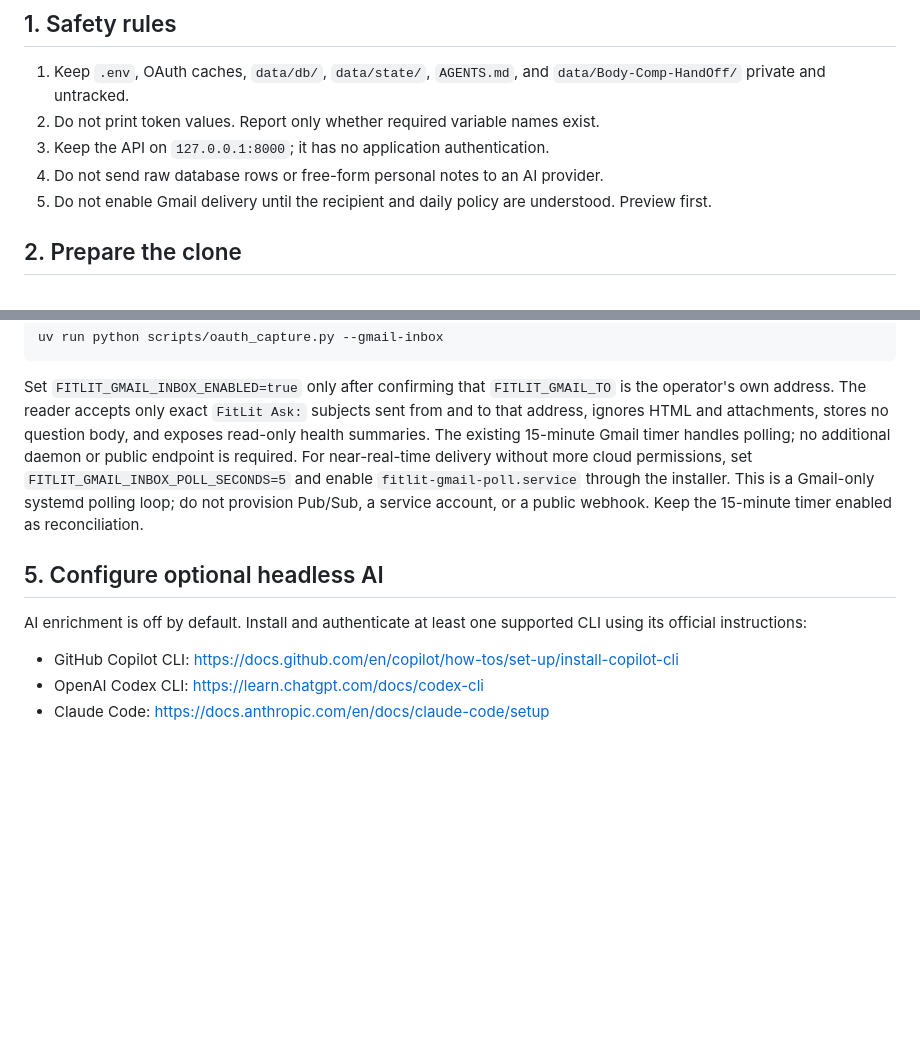
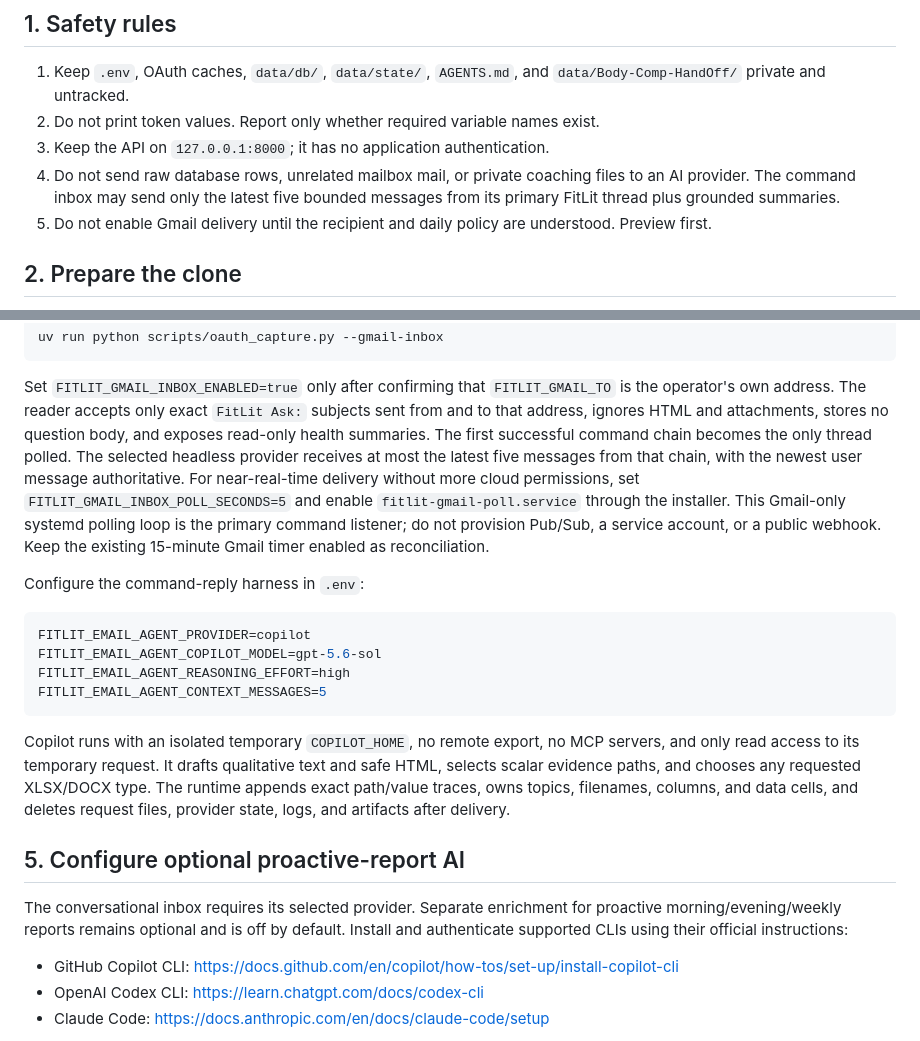
Before and after one commit to Prathmesh234/FitLit, a Markdown page: AGENT_START.md, 2 parts joined by grey strips. Drawn GitHub-style; blank space fills up the shorter version.

Commit message:
Update agent Gmail startup guide

````diff
--- a/AGENT_START.md
+++ b/AGENT_START.md
@@ -20,7 +20,9 @@ health value, diet, location, or private coaching context.
    `data/Body-Comp-HandOff/` private and untracked.
 2. Do not print token values. Report only whether required variable names exist.
 3. Keep the API on `127.0.0.1:8000`; it has no application authentication.
-4. Do not send raw database rows or free-form personal notes to an AI provider.
+4. Do not send raw database rows, unrelated mailbox mail, or private coaching
+   files to an AI provider. The command inbox may send only the latest five
+   bounded messages from its primary FitLit thread plus grounded summaries.
 5. Do not enable Gmail delivery until the recipient and daily policy are
    understood. Preview first.
 
@@ -94,17 +96,37 @@ Set `FITLIT_GMAIL_INBOX_ENABLED=true` only after confirming that
 `FITLIT_GMAIL_TO` is the operator's own address. The reader accepts only exact
 `FitLit Ask:` subjects sent from and to that address, ignores HTML and
 attachments, stores no question body, and exposes read-only health summaries.
-The existing 15-minute Gmail timer handles polling; no additional daemon or
-public endpoint is required. For near-real-time delivery without more cloud
-permissions, set `FITLIT_GMAIL_INBOX_POLL_SECONDS=5` and enable
-`fitlit-gmail-poll.service` through the installer. This is a Gmail-only systemd
-polling loop; do not provision Pub/Sub, a service account, or a public webhook.
-Keep the 15-minute timer enabled as reconciliation.
+The first successful command chain becomes the only thread polled. The selected
+headless provider receives at most the latest five messages from that chain,
+with the newest user message authoritative.
+For near-real-time delivery without more cloud permissions, set
+`FITLIT_GMAIL_INBOX_POLL_SECONDS=5` and enable `fitlit-gmail-poll.service`
+through the installer. This Gmail-only systemd polling loop is the primary
+command listener; do not provision Pub/Sub, a service account, or a public
+webhook. Keep the existing 15-minute Gmail timer enabled as reconciliation.
 
-## 5. Configure optional headless AI
+Configure the command-reply harness in `.env`:
 
-AI enrichment is off by default. Install and authenticate at least one supported
-CLI using its official instructions:
+```ini
+FITLIT_EMAIL_AGENT_PROVIDER=copilot
+FITLIT_EMAIL_AGENT_COPILOT_MODEL=gpt-5.6-sol
+FITLIT_EMAIL_AGENT_REASONING_EFFORT=high
+FITLIT_EMAIL_AGENT_CONTEXT_MESSAGES=5
+```
+
+Copilot runs with an isolated temporary `COPILOT_HOME`, no remote export, no
+MCP servers, and only read access to its temporary request. It drafts
+qualitative text and safe HTML, selects scalar evidence paths, and chooses any
+requested XLSX/DOCX type. The runtime appends exact path/value traces, owns
+topics, filenames, columns, and data cells, and deletes request files, provider
+state, logs, and artifacts after delivery.
+
+## 5. Configure optional proactive-report AI
+
+The conversational inbox requires its selected provider. Separate enrichment
+for proactive morning/evening/weekly reports remains optional and is off by
+default. Install and authenticate supported CLIs using their official
+instructions:
 
 - GitHub Copilot CLI: <https://docs.github.com/en/copilot/how-tos/set-up/install-copilot-cli>
 - OpenAI Codex CLI: <https://learn.chatgpt.com/docs/codex-cli>
````
